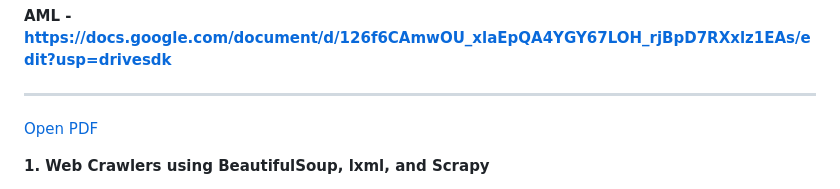
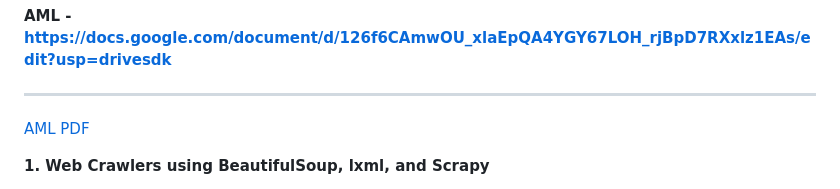
Before and after one commit to codingmickeymouse/code, a Markdown page: docs/index.md, the part around the change. Rendered like a GitHub page.

```diff
--- a/docs/index.md
+++ b/docs/index.md
@@ -2,7 +2,7 @@
 https://docs.google.com/document/d/126f6CAmwOU_xlaEpQA4YGY67LOH_rjBpD7RXxlz1EAs/edit?usp=drivesdk**
 
 ------------------------------------------------------------------------
-[Open PDF](https://raw.githubusercontent.com/codingmickeymouse/code/main/docs/aml.pdf)
+[AML PDF](https://raw.githubusercontent.com/codingmickeymouse/code/main/docs/aml.pdf)
 
 **1. Web Crawlers using BeautifulSoup, lxml, and Scrapy**
 
```
